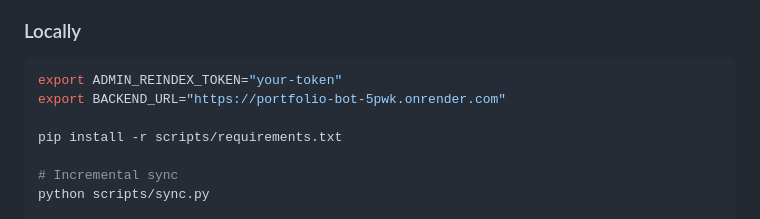
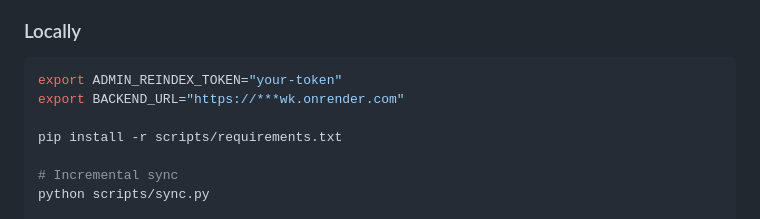
Before and after one commit to tapas-patra/tapas-data, a Markdown page: README.md, the part around the change. Drawn GitHub-style.

Commit message:
Update backend URL to hide sensitive information (#1)
Obscure backend URL in README for security reasons.

````diff
--- a/README.md
+++ b/README.md
@@ -94,7 +94,7 @@ Go to **Actions → Sync Data to RAG → Run workflow**:
 
 ```bash
 export ADMIN_REINDEX_TOKEN="your-token"
-export BACKEND_URL="https://portfolio-bot-5pwk.onrender.com"
+export BACKEND_URL="https://***wk.onrender.com"
 
 pip install -r scripts/requirements.txt
 
````
